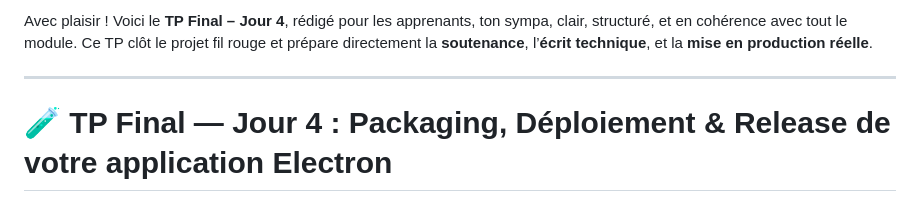
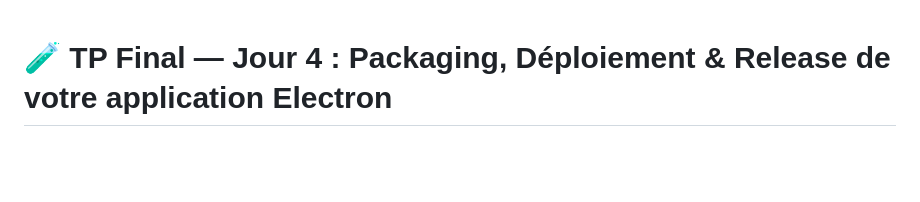
Before and after one commit to wololobzh/ElectronJS, a Markdown page: Jour4/README.md, the part around the change. Drawn GitHub-style; blank space fills up the shorter version.

```diff
--- a/Jour4/README.md
+++ b/Jour4/README.md
@@ -1,9 +1,3 @@
-Avec plaisir !
-Voici le **TP Final – Jour 4**, rédigé pour les apprenants, ton sympa, clair, structuré, et en cohérence avec tout le module.
-Ce TP clôt le projet fil rouge et prépare directement la **soutenance**, l’**écrit technique**, et la **mise en production réelle**.
-
----
-
 # 🧪 **TP Final — Jour 4 : Packaging, Déploiement & Release de votre application Electron**
 
 🎉 **Félicitations !**
```
Also changed, not shown: README.md (+6 -6 lines).
